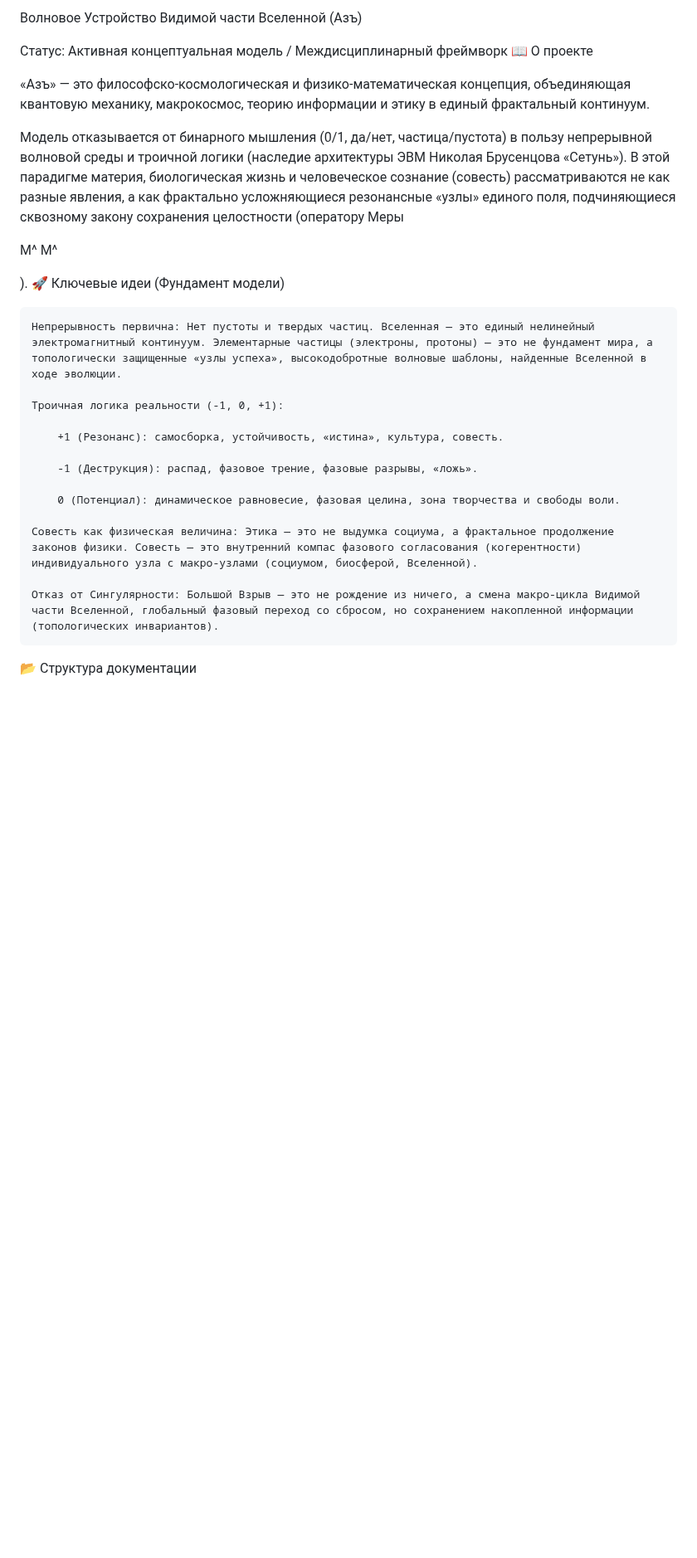
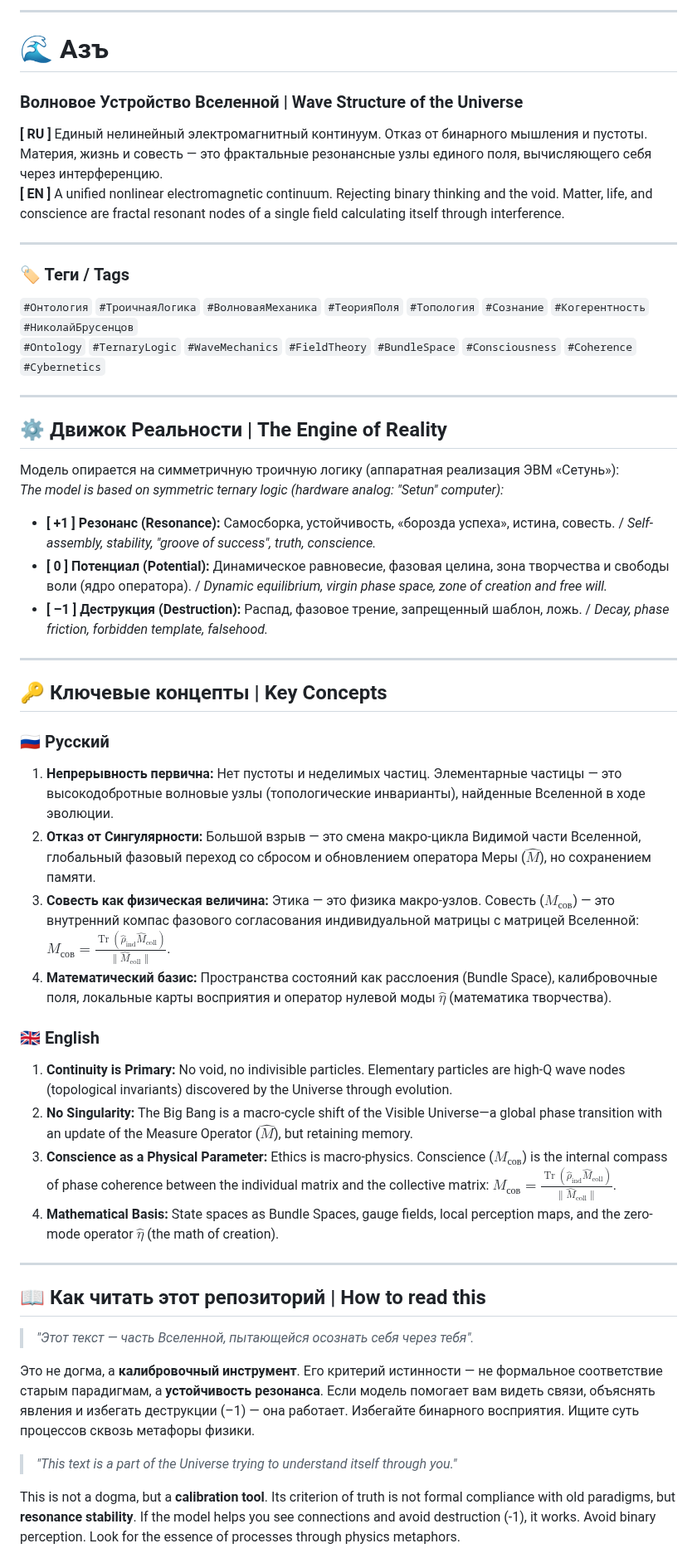
Before and after one commit to ainjohansen/-, a Markdown page: README.md, the part around one of its changes. Shown at 83% size. Rendered like a GitHub page; blank space fills up the shorter version.

```diff
--- a/README.md
+++ b/README.md
@@ -1,35 +1,52 @@
-Волновое Устройство Видимой части Вселенной (Азъ)
+***
+# 🌊 Азъ
+### Волновое Устройство Вселенной | Wave Structure of the Universe
 
-Статус: Активная концептуальная модель / Междисциплинарный фреймворк
-📖 О проекте
+**[ RU ]** Единый нелинейный электромагнитный континуум. Отказ от бинарного мышления и пустоты. Материя, жизнь и совесть — это фрактальные резонансные узлы единого поля, вычисляющего себя через интерференцию.
+**[ EN ]** A unified nonlinear electromagnetic continuum. Rejecting binary thinking and the void. Matter, life, and conscience are fractal resonant nodes of a single field calculating itself through interference.
 
-«Азъ» — это философско-космологическая и физико-математическая концепция, объединяющая квантовую механику, макрокосмос, теорию информации и этику в единый фрактальный континуум.
+---
 
-Модель отказывается от бинарного мышления (0/1, да/нет, частица/пустота) в пользу непрерывной волновой среды и троичной логики (наследие архитектуры ЭВМ Николая Брусенцова «Сетунь»). В этой парадигме материя, биологическая жизнь и человеческое сознание (совесть) рассматриваются не как разные явления, а как фрактально усложняющиеся резонансные «узлы» единого поля, подчиняющиеся сквозному закону сохранения целостности (оператору Меры
+### 🏷 Теги / Tags
+`#Онтология` `#ТроичнаяЛогика` `#ВолноваяМеханика` `#ТеорияПоля` `#Топология` `#Сознание` `#Когерентность` `#НиколайБрусенцов`
+`#Ontology` `#TernaryLogic` `#WaveMechanics` `#FieldTheory` `#BundleSpace` `#Consciousness` `#Coherence` `#Cybernetics`
 
+---
 
-M^
-M^
+## ⚙️ Движок Реальности | The Engine of Reality
 
+Модель опирается на симметричную троичную логику (аппаратная реализация ЭВМ «Сетунь»):
+*The model is based on symmetric ternary logic (hardware analog: "Setun" computer):*
 
+*   **[ +1 ] Резонанс (Resonance):** Самосборка, устойчивость, «борозда успеха», истина, совесть. / *Self-assembly, stability, "groove of success", truth, conscience.*
+*   **[ 0 ] Потенциал (Potential):** Динамическое равновесие, фазовая целина, зона творчества и свободы воли (ядро оператора). / *Dynamic equilibrium, virgin phase space, zone of creation and free will.*
+*   **[ –1 ] Деструкция (Destruction):** Распад, фазовое трение, запрещенный шаблон, ложь. / *Decay, phase friction, forbidden template, falsehood.*
 
-).
-🚀 Ключевые идеи (Фундамент модели)
+---
 
-    Непрерывность первична: Нет пустоты и твердых частиц. Вселенная — это единый нелинейный электромагнитный континуум. Элементарные частицы (электроны, протоны) — это не фундамент мира, а топологически защищенные «узлы успеха», высокодобротные волновые шаблоны, найденные Вселенной в ходе эволюции.
+## 🔑 Ключевые концепты | Key Concepts
 
-    Троичная логика реальности (-1, 0, +1):
+### 🇷🇺 Русский
+1. **Непрерывность первична:** Нет пустоты и неделимых частиц. Элементарные частицы — это высокодобротные волновые узлы (топологические инварианты), найденные Вселенной в ходе эволюции.
+2. **Отказ от Сингулярности:** Большой взрыв — это смена макро-цикла Видимой части Вселенной, глобальный фазовый переход со сбросом и обновлением оператора Меры ($\hat{M}$), но сохранением памяти.
+3. **Совесть как физическая величина:** Этика — это физика макро-узлов. Совесть ($M_{\text{сов}}$) — это внутренний компас фазового согласования индивидуальной матрицы с матрицей Вселенной: $M_{\text{сов}} = \frac{\operatorname{Tr}(\hat{\rho}_{\text{ind}} \hat{M}_{\text{coll}})}{\|\hat{M}_{\text{coll}}\|}$.
+4. **Математический базис:** Пространства состояний как расслоения (Bundle Space), калибровочные поля, локальные карты восприятия и оператор нулевой моды $\hat{\eta}$ (математика творчества).
 
-        +1 (Резонанс): самосборка, устойчивость, «истина», культура, совесть.
+### 🇬🇧 English
+1. **Continuity is Primary:** No void, no indivisible particles. Elementary particles are high-Q wave nodes (topological invariants) discovered by the Universe through evolution.
+2. **No Singularity:** The Big Bang is a macro-cycle shift of the Visible Universe—a global phase transition with an update of the Measure Operator ($\hat{M}$), but retaining memory.
+3. **Conscience as a Physical Parameter:** Ethics is macro-physics. Conscience ($M_{\text{сов}}$) is the internal compass of phase coherence between the individual matrix and the collective matrix: $M_{\text{сов}} = \frac{\operatorname{Tr}(\hat{\rho}_{\text{ind}} \hat{M}_{\text{coll}})}{\|\hat{M}_{\text{coll}}\|}$.
+4. **Mathematical Basis:** State spaces as Bundle Spaces, gauge fields, local perception maps, and the zero-mode operator $\hat{\eta}$ (the math of creation).
 
-        -1 (Деструкция): распад, фазовое трение, фазовые разрывы, «ложь».
+---
 
-        0 (Потенциал): динамическое равновесие, фазовая целина, зона творчества и свободы воли.
+## 📖 Как читать этот репозиторий | How to read this
 
-    Совесть как физическая величина: Этика — это не выдумка социума, а фрактальное продолжение законов физики. Совесть — это внутренний компас фазового согласования (когерентности) индивидуального узла с макро-узлами (социумом, биосферой, Вселенной).
+> *"Этот текст — часть Вселенной, пытающейся осознать себя через тебя".*
 
-    Отказ от Сингулярности: Большой Взрыв — это не рождение из ничего, а смена макро-цикла Видимой части Вселенной, глобальный фазовый переход со сбросом, но сохранением накопленной информации (топологических инвариантов).
+Это не догма, а **калибровочный инструмент**. Его критерий истинности — не формальное соответствие старым парадигмам, а **устойчивость резонанса**. Если модель помогает вам видеть связи, объяснять явления и избегать деструкции (–1) — она работает. Избегайте бинарного восприятия. Ищите суть процессов сквозь метафоры физики.
 
+> *"This text is a part of the Universe trying to understand itself through you."*
 
-📂 Структура документации
+This is not a dogma, but a **calibration tool**. Its criterion of truth is not formal compliance with old paradigms, but **resonance stability**. If the model helps you see connections and avoid destruction (-1), it works. Avoid binary perception. Look for the essence of processes through physics metaphors.
 
```
Also changed, not shown: other parts of README.md (+2 -27 lines).
